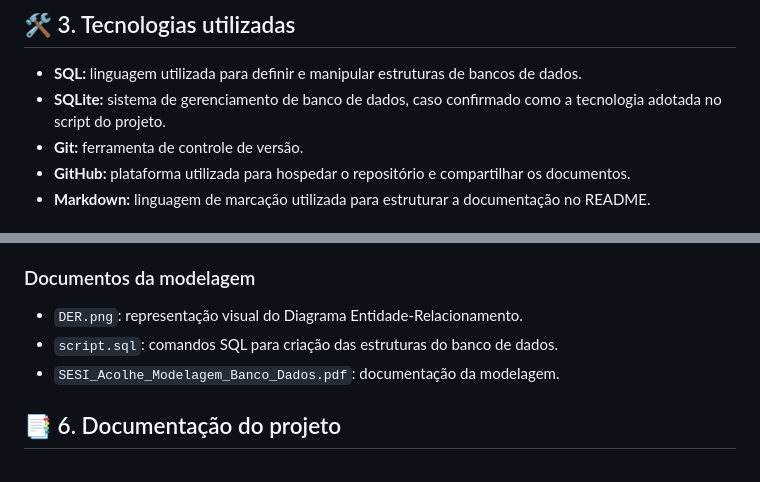
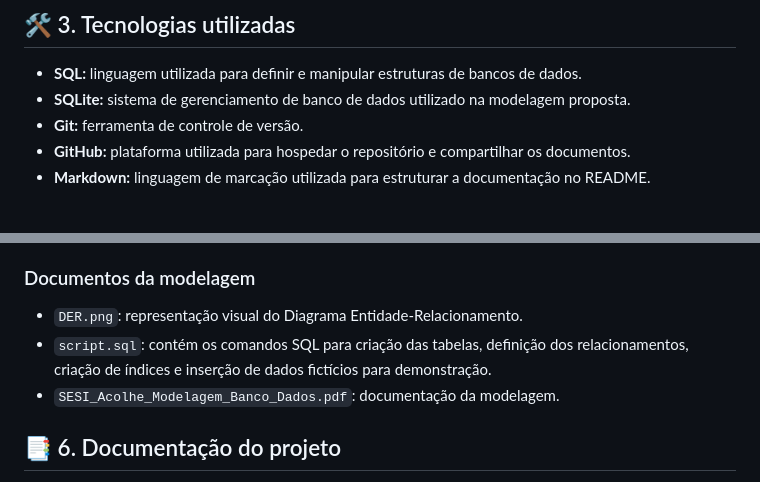
Before and after one commit to aninhacor22-wq/sesi-acolhe, a Markdown page: README.md, 2 parts joined by grey strips. Drawn GitHub-style.

```diff
--- a/README.md
+++ b/README.md
@@ -33,7 +33,7 @@ Muitos estudantes enfrentam dificuldades emocionais, sociais ou escolares e nem
 ## 🛠️ 3. Tecnologias utilizadas
 
 - **SQL:** linguagem utilizada para definir e manipular estruturas de bancos de dados.
-- **SQLite:** sistema de gerenciamento de banco de dados, caso confirmado como a tecnologia adotada no script do projeto.
+- **SQLite:** sistema de gerenciamento de banco de dados utilizado na modelagem proposta.
 - **Git:** ferramenta de controle de versão.
 - **GitHub:** plataforma utilizada para hospedar o repositório e compartilhar os documentos.
 - **Markdown:** linguagem de marcação utilizada para estruturar a documentação no README.
@@ -61,7 +61,7 @@ O **Diagrama Entidade-Relacionamento (DER)** representa visualmente a estrutura
 ### Documentos da modelagem
 
 - `DER.png`: representação visual do Diagrama Entidade-Relacionamento.
-- `script.sql`: comandos SQL para criação das estruturas do banco de dados.
+- `script.sql`: contém os comandos SQL para criação das tabelas, definição dos relacionamentos, criação de índices e inserção de dados fictícios para demonstração.
 - `SESI_Acolhe_Modelagem_Banco_Dados.pdf`: documentação da modelagem.
 
 ## 📑 6. Documentação do projeto
```
